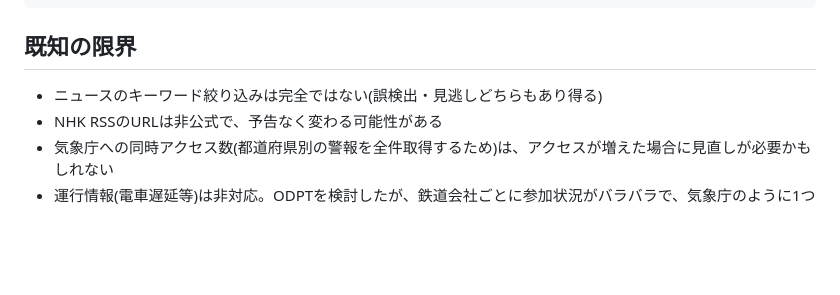
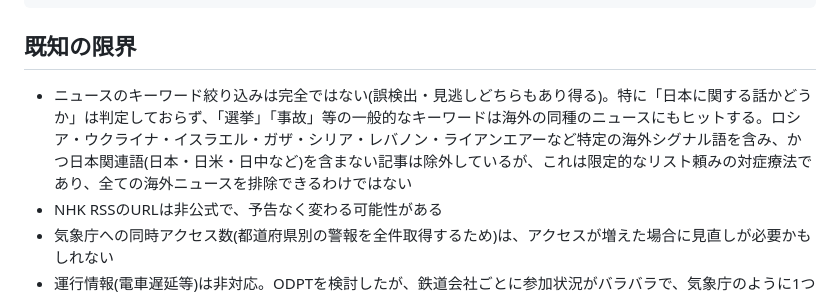
Before and after one commit to atc0118-doom/japan-now, a Markdown page: README.md, the part around the change. Rendered like a GitHub page; blank space fills up the shorter version.

```diff
--- a/README.md
+++ b/README.md
@@ -55,7 +55,7 @@ japan-now/
 
 ## 既知の限界
 
-- ニュースのキーワード絞り込みは完全ではない(誤検出・見逃しどちらもあり得る)
+- ニュースのキーワード絞り込みは完全ではない(誤検出・見逃しどちらもあり得る)。特に「日本に関する話かどうか」は判定しておらず、「選挙」「事故」等の一般的なキーワードは海外の同種のニュースにもヒットする。ロシア・ウクライナ・イスラエル・ガザ・シリア・レバノン・ライアンエアーなど特定の海外シグナル語を含み、かつ日本関連語(日本・日米・日中など)を含まない記事は除外しているが、これは限定的なリスト頼みの対症療法であり、全ての海外ニュースを排除できるわけではない
 - NHK RSSのURLは非公式で、予告なく変わる可能性がある
 - 気象庁への同時アクセス数(都道府県別の警報を全件取得するため)は、アクセスが増えた場合に見直しが必要かもしれない
 - 運行情報(電車遅延等)は非対応。ODPTを検討したが、鉄道会社ごとに参加状況がバラバラで、気象庁のように1つのAPIで全国を賄えないため見送った
```
